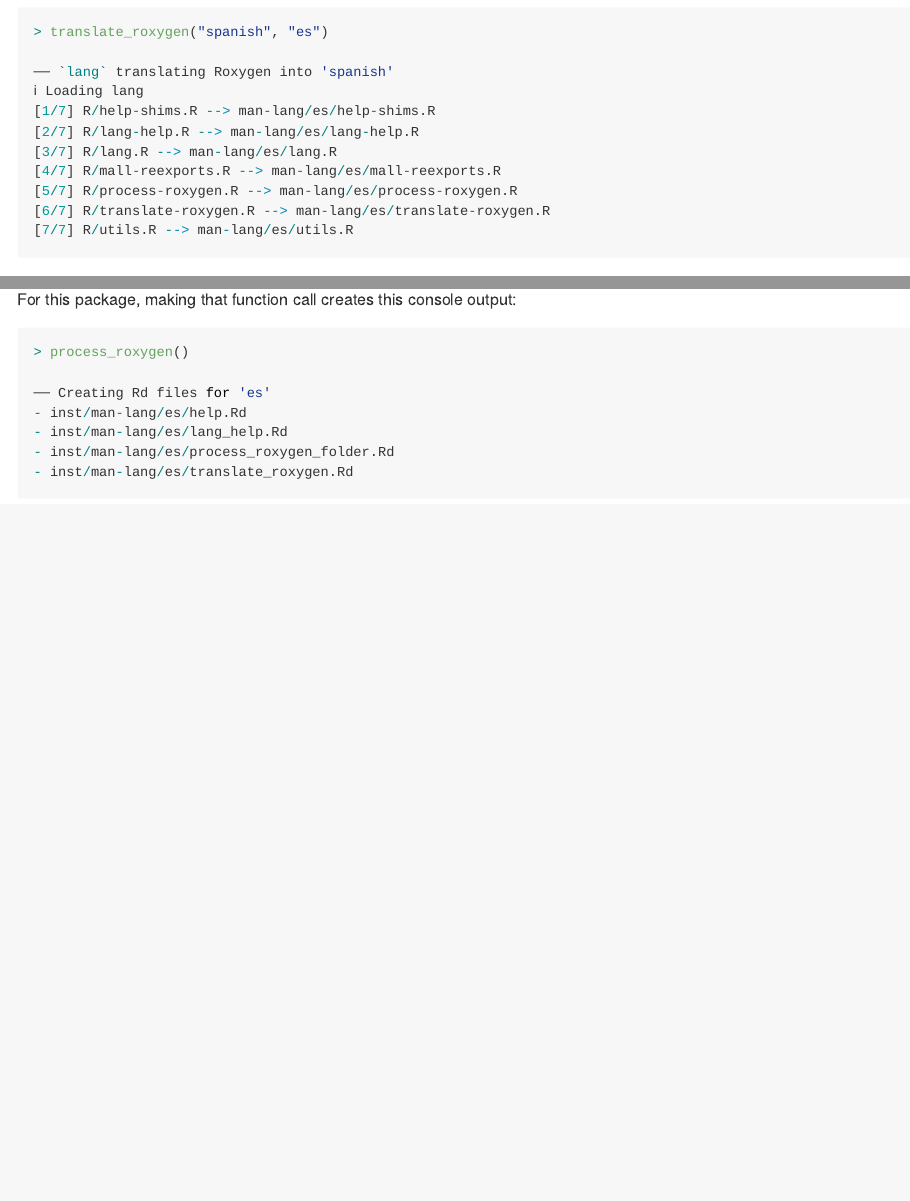
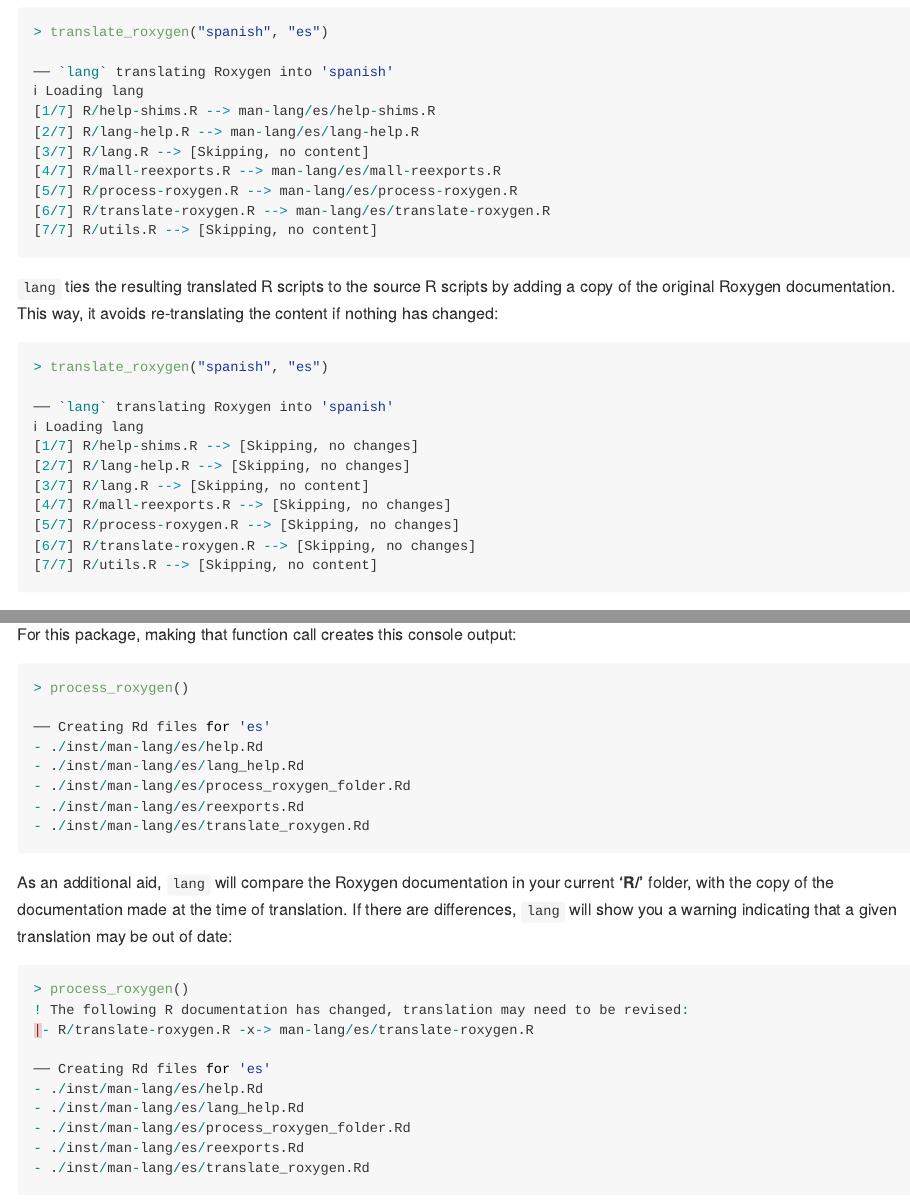
Before and after one commit to mlverse/lang, an R Markdown document (README.Rmd): the page in a window 1100 px wide, from 2670 px down, and a second part further down, joined at a grey line. The pictures show the output file README.md that the author committed with the source, drawn offline in the style of GitHub; badge pictures from the web are left out.

Commit message:
Adds content tracking sections to README

````diff
--- a/README.Rmd
+++ b/README.Rmd
@@ -165,12 +165,31 @@ For this package, making that function call creates this console output:
 ℹ Loading lang
 [1/7] R/help-shims.R --> man-lang/es/help-shims.R
 [2/7] R/lang-help.R --> man-lang/es/lang-help.R
-[3/7] R/lang.R --> man-lang/es/lang.R
+[3/7] R/lang.R --> [Skipping, no content]
 [4/7] R/mall-reexports.R --> man-lang/es/mall-reexports.R
 [5/7] R/process-roxygen.R --> man-lang/es/process-roxygen.R
 [6/7] R/translate-roxygen.R --> man-lang/es/translate-roxygen.R
-[7/7] R/utils.R --> man-lang/es/utils.R
+[7/7] R/utils.R --> [Skipping, no content]
 ```
+
+`lang` ties the resulting translated R scripts to the source R scripts by
+adding a copy of the original Roxygen documentation. This way, it avoids
+re-translating the content if nothing has changed:
+
+```r
+> translate_roxygen("spanish", "es")
+
+── `lang` translating Roxygen into 'spanish'
+ℹ Loading lang
+[1/7] R/help-shims.R --> [Skipping, no changes]
+[2/7] R/lang-help.R --> [Skipping, no changes]
+[3/7] R/lang.R --> [Skipping, no content]
+[4/7] R/mall-reexports.R --> [Skipping, no changes]
+[5/7] R/process-roxygen.R --> [Skipping, no changes]
+[6/7] R/translate-roxygen.R --> [Skipping, no changes]
+[7/7] R/utils.R --> [Skipping, no content]
+```
+
 
 ### Edit the translations
 
@@ -251,10 +270,29 @@ For this package, making that function call creates this console output:
 > process_roxygen()
 
 ── Creating Rd files for 'es'
-- inst/man-lang/es/help.Rd
-- inst/man-lang/es/lang_help.Rd
-- inst/man-lang/es/process_roxygen_folder.Rd
-- inst/man-lang/es/translate_roxygen.Rd
+- ./inst/man-lang/es/help.Rd
+- ./inst/man-lang/es/lang_help.Rd
+- ./inst/man-lang/es/process_roxygen_folder.Rd
+- ./inst/man-lang/es/reexports.Rd
+- ./inst/man-lang/es/translate_roxygen.Rd
+```
+
+As an additional aid, `lang` will compare the Roxygen documentation in your
+current **'R/'** folder, with the copy of the documentation made at the time
+of translation. If there are differences, `lang` will show you a warning
+indicating that a given translation may be out of date:
+
+```r
+> process_roxygen()
+! The following R documentation has changed, translation may need to be revised:
+|- R/translate-roxygen.R -x-> man-lang/es/translate-roxygen.R
+
+── Creating Rd files for 'es'
+- ./inst/man-lang/es/help.Rd
+- ./inst/man-lang/es/lang_help.Rd
+- ./inst/man-lang/es/process_roxygen_folder.Rd
+- ./inst/man-lang/es/reexports.Rd
+- ./inst/man-lang/es/translate_roxygen.Rd
 ```
 
 ### Using your package's translations
````
Also changed, not shown: README.md.
